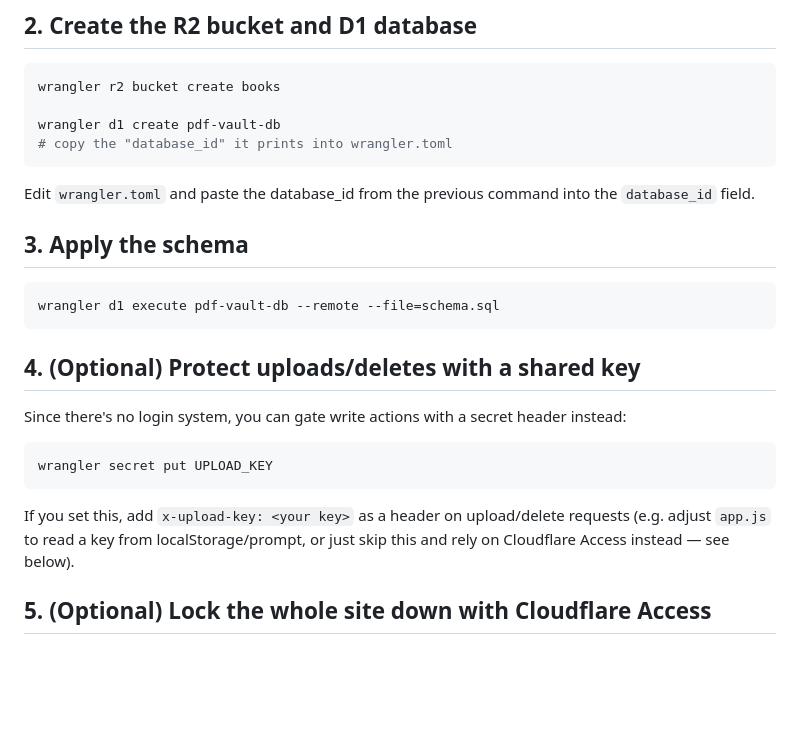
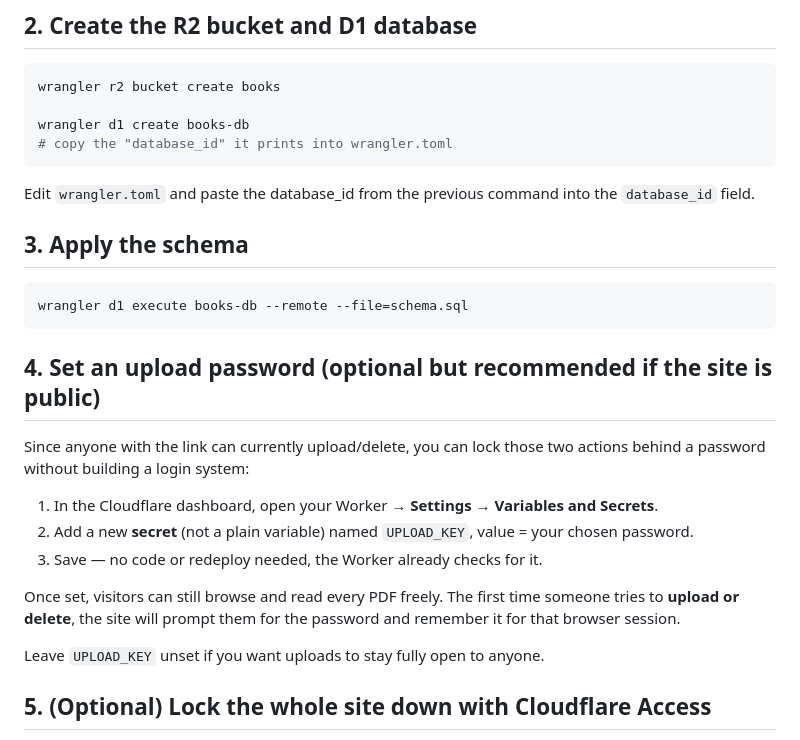
Before and after one commit to taxin-404/knowledge-is-free, a Markdown page: README.md, the part around the change. Drawn GitHub-style; blank space fills up the shorter version.

````diff
--- a/README.md
+++ b/README.md
@@ -16,7 +16,7 @@ wrangler login
 ```bash
 wrangler r2 bucket create books
 
-wrangler d1 create pdf-vault-db
+wrangler d1 create books-db
 # copy the "database_id" it prints into wrangler.toml
 ```
 
@@ -26,21 +26,23 @@ into the `database_id` field.
 ## 3. Apply the schema
 
 ```bash
-wrangler d1 execute pdf-vault-db --remote --file=schema.sql
+wrangler d1 execute books-db --remote --file=schema.sql
 ```
 
-## 4. (Optional) Protect uploads/deletes with a shared key
+## 4. Set an upload password (optional but recommended if the site is public)
 
-Since there's no login system, you can gate write actions with a secret
-header instead:
+Since anyone with the link can currently upload/delete, you can lock those two
+actions behind a password without building a login system:
 
-```bash
-wrangler secret put UPLOAD_KEY
-```
+1. In the Cloudflare dashboard, open your Worker → **Settings → Variables and Secrets**.
+2. Add a new **secret** (not a plain variable) named `UPLOAD_KEY`, value = your chosen password.
+3. Save — no code or redeploy needed, the Worker already checks for it.
 
-If you set this, add `x-upload-key: <your key>` as a header on upload/delete
-requests (e.g. adjust `app.js` to read a key from localStorage/prompt, or
-just skip this and rely on Cloudflare Access instead — see below).
+Once set, visitors can still browse and read every PDF freely. The first time
+someone tries to **upload or delete**, the site will prompt them for the
+password and remember it for that browser session.
+
+Leave `UPLOAD_KEY` unset if you want uploads to stay fully open to anyone.
 
 ## 5. (Optional) Lock the whole site down with Cloudflare Access
 
````
